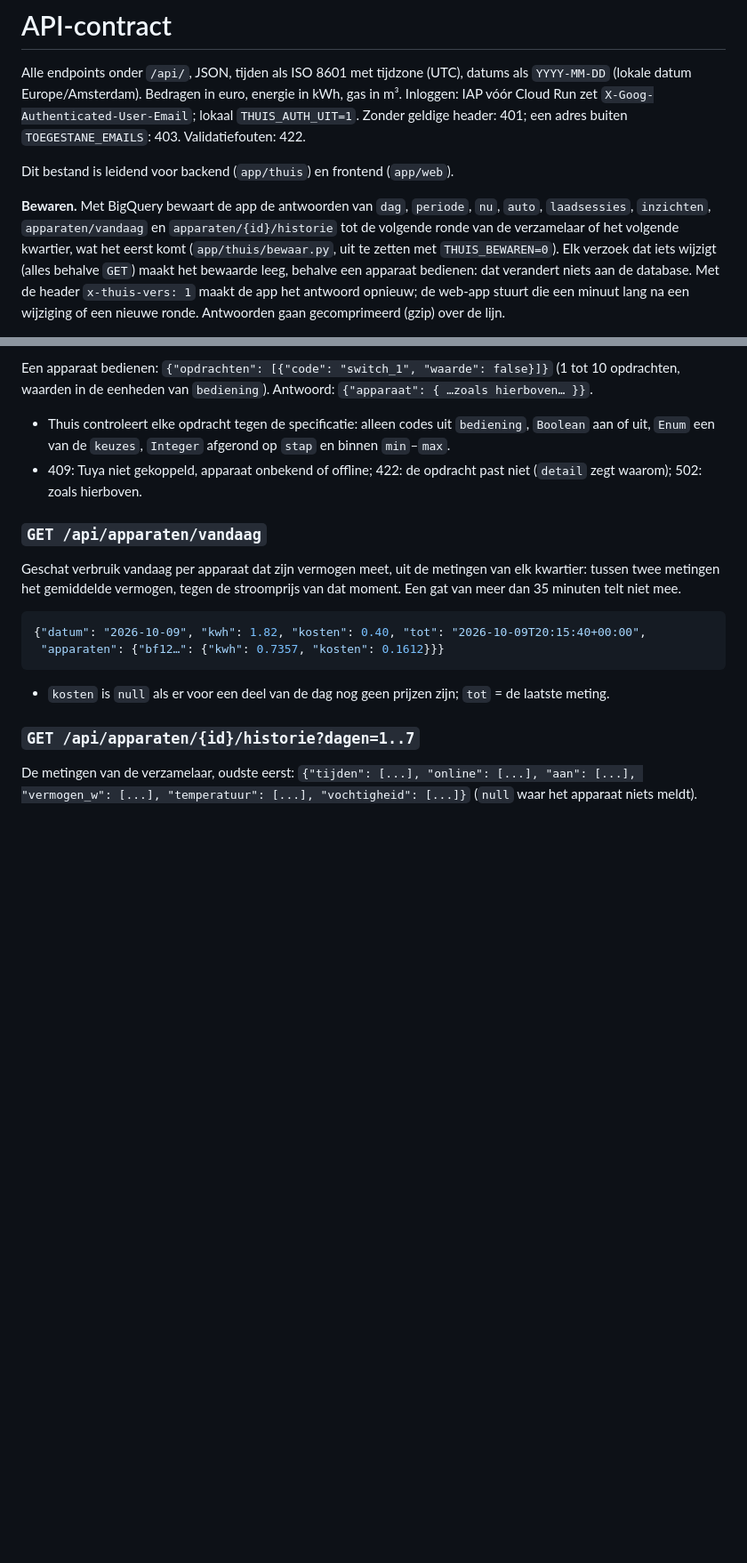
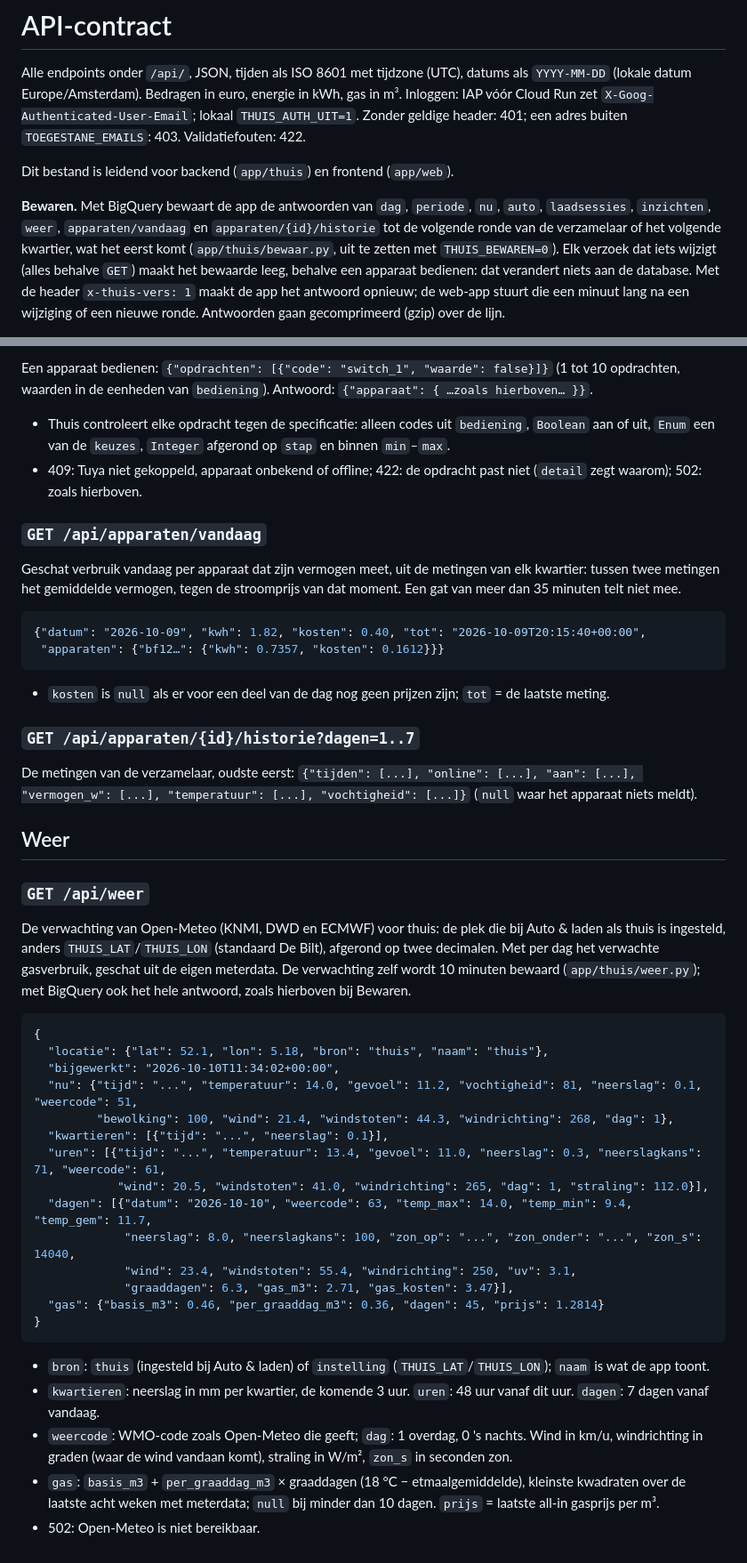
Before and after one commit to frankherling95-sketch/Home-Assistant, a Markdown page: docs/api.md, 2 parts joined by grey strips. Shown at 89% size. Drawn GitHub-style; blank space fills up the shorter version.

````diff
--- a/docs/api.md
+++ b/docs/api.md
@@ -8,7 +8,7 @@ Zonder geldige header: 401; een adres buiten `TOEGESTANE_EMAILS`: 403. Validatie
 Dit bestand is leidend voor backend (`app/thuis`) en frontend (`app/web`).
 
 **Bewaren.** Met BigQuery bewaart de app de antwoorden van `dag`, `periode`, `nu`, `auto`,
-`laadsessies`, `inzichten`, `apparaten/vandaag` en `apparaten/{id}/historie` tot de volgende ronde
+`laadsessies`, `inzichten`, `weer`, `apparaten/vandaag` en `apparaten/{id}/historie` tot de volgende ronde
 van de verzamelaar of het volgende kwartier, wat het eerst komt (`app/thuis/bewaar.py`, uit te
 zetten met `THUIS_BEWAREN=0`). Elk verzoek dat iets wijzigt (alles behalve `GET`) maakt het
 bewaarde leeg, behalve een apparaat bedienen: dat verandert niets aan de database. Met de header `x-thuis-vers: 1` maakt de app
@@ -326,3 +326,34 @@ dan 35 minuten telt niet mee.
 ### `GET /api/apparaten/{id}/historie?dagen=1..7`
 De metingen van de verzamelaar, oudste eerst: `{"tijden": [...], "online": [...], "aan": [...],
 "vermogen_w": [...], "temperatuur": [...], "vochtigheid": [...]}` (`null` waar het apparaat niets meldt).
+
+## Weer
+
+### `GET /api/weer`
+De verwachting van Open-Meteo (KNMI, DWD en ECMWF) voor thuis: de plek die bij Auto & laden als thuis
+is ingesteld, anders `THUIS_LAT`/`THUIS_LON` (standaard De Bilt), afgerond op twee decimalen. Met per
+dag het verwachte gasverbruik, geschat uit de eigen meterdata. De verwachting zelf wordt 10 minuten
+bewaard (`app/thuis/weer.py`); met BigQuery ook het hele antwoord, zoals hierboven bij Bewaren.
+```json
+{
+  "locatie": {"lat": 52.1, "lon": 5.18, "bron": "thuis", "naam": "thuis"},
+  "bijgewerkt": "2026-10-10T11:34:02+00:00",
+  "nu": {"tijd": "...", "temperatuur": 14.0, "gevoel": 11.2, "vochtigheid": 81, "neerslag": 0.1, "weercode": 51,
+         "bewolking": 100, "wind": 21.4, "windstoten": 44.3, "windrichting": 268, "dag": 1},
+  "kwartieren": [{"tijd": "...", "neerslag": 0.1}],
+  "uren": [{"tijd": "...", "temperatuur": 13.4, "gevoel": 11.0, "neerslag": 0.3, "neerslagkans": 71, "weercode": 61,
+            "wind": 20.5, "windstoten": 41.0, "windrichting": 265, "dag": 1, "straling": 112.0}],
+  "dagen": [{"datum": "2026-10-10", "weercode": 63, "temp_max": 14.0, "temp_min": 9.4, "temp_gem": 11.7,
+             "neerslag": 8.0, "neerslagkans": 100, "zon_op": "...", "zon_onder": "...", "zon_s": 14040,
+             "wind": 23.4, "windstoten": 55.4, "windrichting": 250, "uv": 3.1,
+             "graaddagen": 6.3, "gas_m3": 2.71, "gas_kosten": 3.47}],
+  "gas": {"basis_m3": 0.46, "per_graaddag_m3": 0.36, "dagen": 45, "prijs": 1.2814}
+}
+```
+- `bron`: `thuis` (ingesteld bij Auto & laden) of `instelling` (`THUIS_LAT`/`THUIS_LON`); `naam` is wat de app toont.
+- `kwartieren`: neerslag in mm per kwartier, de komende 3 uur. `uren`: 48 uur vanaf dit uur. `dagen`: 7 dagen vanaf vandaag.
+- `weercode`: WMO-code zoals Open-Meteo die geeft; `dag`: 1 overdag, 0 's nachts. Wind in km/u, windrichting in
+  graden (waar de wind vandaan komt), straling in W/m², `zon_s` in seconden zon.
+- `gas`: `basis_m3` + `per_graaddag_m3` × graaddagen (18 °C − etmaalgemiddelde), kleinste kwadraten over de laatste
+  acht weken met meterdata; `null` bij minder dan 10 dagen. `prijs` = laatste all-in gasprijs per m³.
+- 502: Open-Meteo is niet bereikbaar.
````
Also changed, not shown: README.md (+3 -0 lines), docs/roadmap.md (+9 -0 lines), docs/screenshots/desktop-donker-weer.png (added), docs/screenshots/mobiel-licht-weer.png (added), 11 other files.
